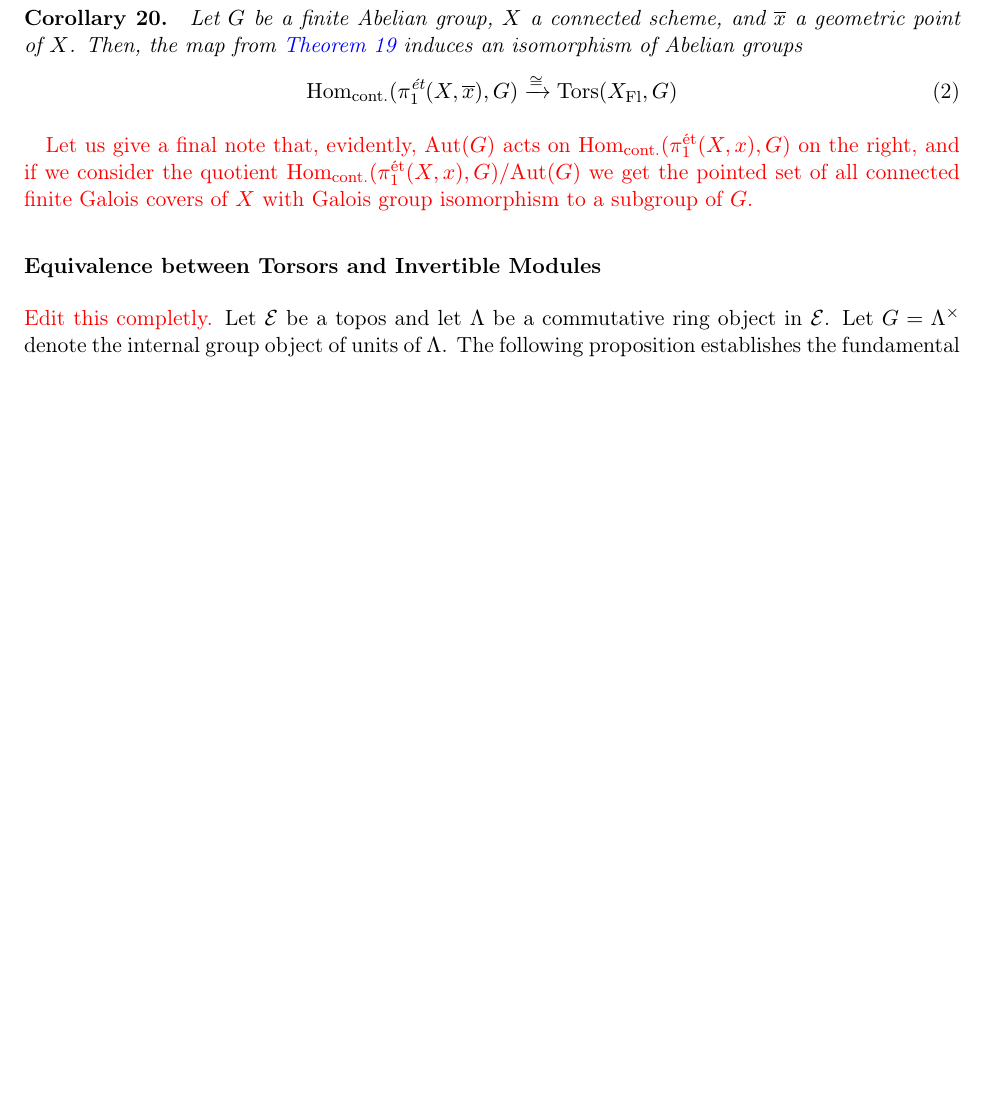
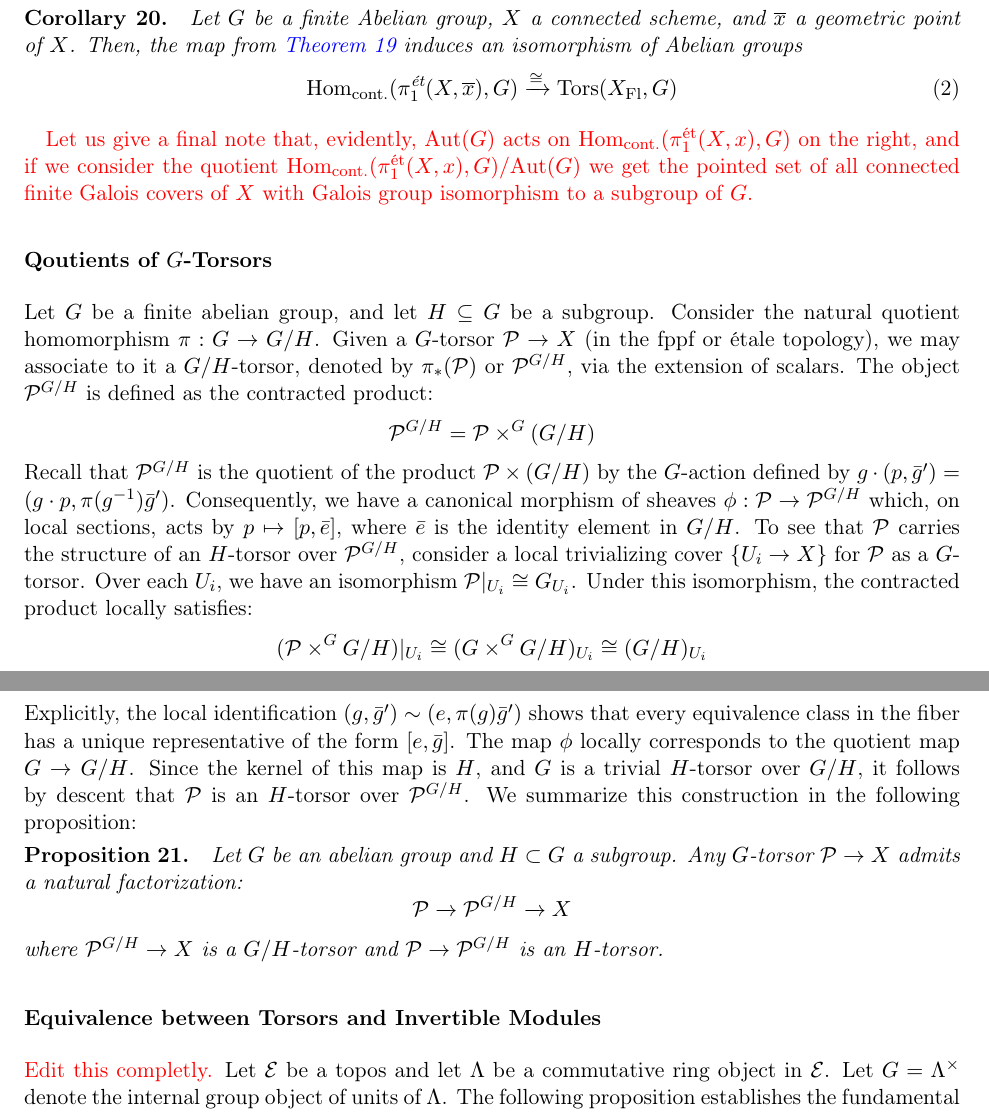
Before and after one commit to thesecondassaf/thesis_final, a LaTeX document (main.tex, which reads sections/Preliminaries/Preliminaries.tex): part of page 9 of 35 before the commit and two parts of pages 9 and 10 of 35 after it, the two joined at a grey line, cut so that both start at the same text, the shorter picture padded with empty space. Compiled offline with pdfLaTeX.

Commit message:
Added part about decomposition of $G$-torsors

```diff
--- a/sections/Preliminaries/Preliminaries.tex
+++ b/sections/Preliminaries/Preliminaries.tex
@@ -290,7 +290,39 @@ If $G$ is Abelian then $\mathrm{Inn}(G)$ is trivial, and we obtain:
 
 \textcolor{red}{Let us give a final note that, evidently, $\mathrm{Aut}(G)$ acts on $\mathrm{Hom}_{\mathrm{cont.}}(\pi_1^{\text{ét}}(X, x), G)$ on the right, and if we consider the quotient $\mathrm{Hom}_{\mathrm{cont.}}(\pi_1^{\text{ét}}(X, x), G)/\mathrm{Aut}(G)$ we get the pointed set of all connected finite Galois covers of $X$ with Galois group isomorphism to a subgroup of $G$.}
 
+%%% %%% %%% %%% %%% %%% %%% %%% %%% %%% %%% %%% %%% %%% %%% %%%
+%       Qoutient of G-torsors
+%%% %%% %%% %%% %%% %%% %%% %%% %%% %%% %%% %%% %%% %%% %%% %%%
 
+\subsubsection*{Qoutients of \texorpdfstring{$G$}{G}-Torsors}
+Let $G$ be a finite abelian group, and let $H \subseteq G$ be a subgroup.
+ Consider the natural quotient homomorphism $\pi: G \to G/H$. Given a $G$-torsor $\mathcal{P} \to X$ (in the fppf or étale topology), we may associate to it a $G/H$-torsor,
+ denoted by $\pi_*(\mathcal{P})$ or $\mathcal{P}^{G/H}$, via the extension of scalars.
+ The object $\mathcal{P}^{G/H}$ is defined as the contracted product:
+ $$\mathcal{P}^{G/H} = \mathcal{P} \times^G (G/H)$$
+ Recall that $\mathcal{P}^{G/H}$ is the quotient of the product $\mathcal{P} \times (G/H)$ by the $G$-action defined by
+ $g \cdot (p, \bar{g}') = (g \cdot p, \pi(g^{-1})\bar{g}')$.
+ Consequently, we have a canonical morphism of sheaves
+ $\phi: \mathcal{P} \to \mathcal{P}^{G/H}$ which, on local sections, acts by
+ $p \mapsto [p, \bar{e}]$, where $\bar{e}$ is the identity element in $G/H$.
+ To see that $\mathcal{P}$ carries the structure of an $H$-torsor over $\mathcal{P}^{G/H}$,
+ consider a local trivializing cover $\{U_i \to X\}$ for $\mathcal{P}$ as a $G$-torsor.
+ Over each $U_i$, we have an isomorphism $\mathcal{P}|_{U_i} \cong G_{U_i}$.
+ Under this isomorphism, the contracted product locally satisfies:
+ $$(\mathcal{P} \times^G G/H)|_{U_i} \cong (G \times^G G/H)_{U_i} \cong (G/H)_{U_i}$$
+ Explicitly, the local identification $(g, \bar{g}') \sim (e, \pi(g)\bar{g}')$
+ shows that every equivalence class in the fiber has a unique representative of the form
+ $[e, \bar{g}]$.
+ The map $\phi$ locally corresponds to the quotient map $G \to G/H$.
+ Since the kernel of this map is $H$, and $G$ is a trivial $H$-torsor over $G/H$,
+ it follows by descent that $\mathcal{P}$ is an $H$-torsor over $\mathcal{P}^{G/H}$.
+ We summarize this construction in the following proposition:
+ \begin{prop}\label{prop:quotient_torsors}
+    Let $G$ be an abelian group and $H \subset G$ a subgroup.
+    Any $G$-torsor $\mathcal{P} \to X$ admits a natural factorization:
+    $$\mathcal{P} \xrightarrow{} \mathcal{P}^{G/H} \xrightarrow{} X$$
+    where $\mathcal{P}^{G/H} \to X$ is a $G/H$-torsor and $\mathcal{P} \to \mathcal{P}^{G/H}$ is an $H$-torsor.
+\end{prop}
 
 %%% %%% %%% %%% %%% %%% %%% %%% %%% %%% %%% %%% %%% %%% %%% %%%
 %       Equivalence between Torsors and Invertible Modules
```
Also changed, not shown: main.pdf, 5 other files.
